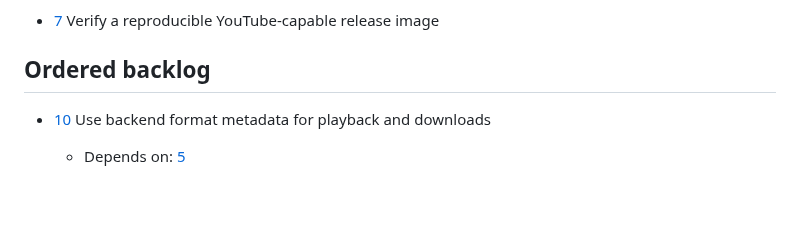
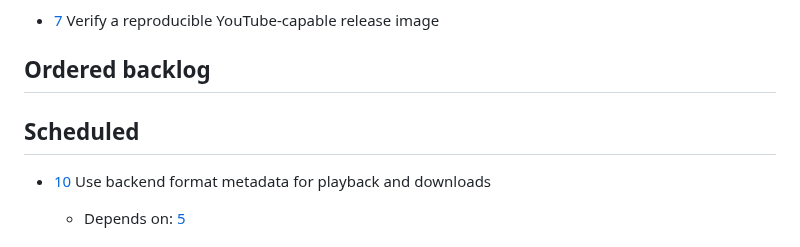
Before and after one commit to akaihola/dallape, a Markdown page: TASKS.md, the part around one of its changes. Rendered like a GitHub page; blank space fills up the shorter version.

Commit message:
docs(tasks): schedule HAI-10

```diff
--- a/TASKS.md
+++ b/TASKS.md
@@ -24,6 +24,8 @@ Rules for TASKS.md usage are at the bottom of the file.
 
 ## Ordered backlog
 
+## Scheduled
+
 - [10] Use backend format metadata for playback and downloads
     - Depends on: [5]
 
```
Also changed, not shown: other parts of TASKS.md (+1 -3 lines).
